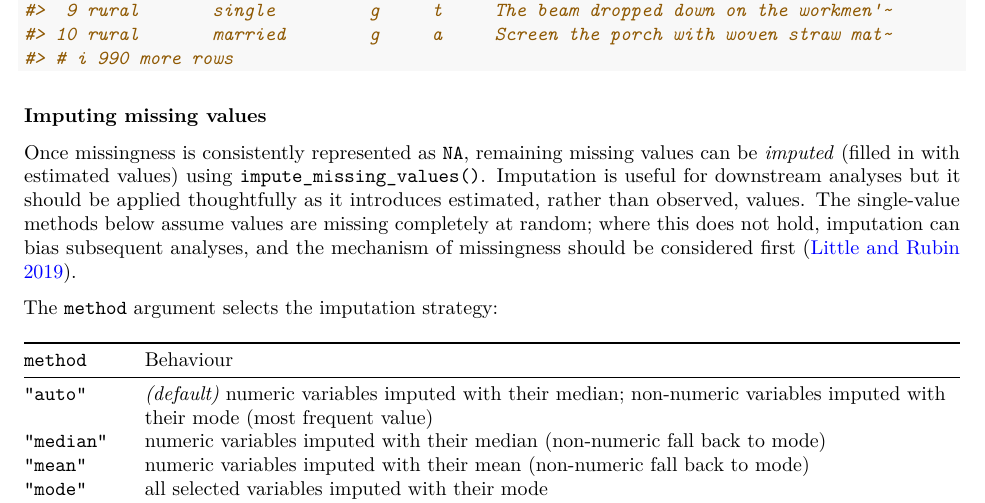
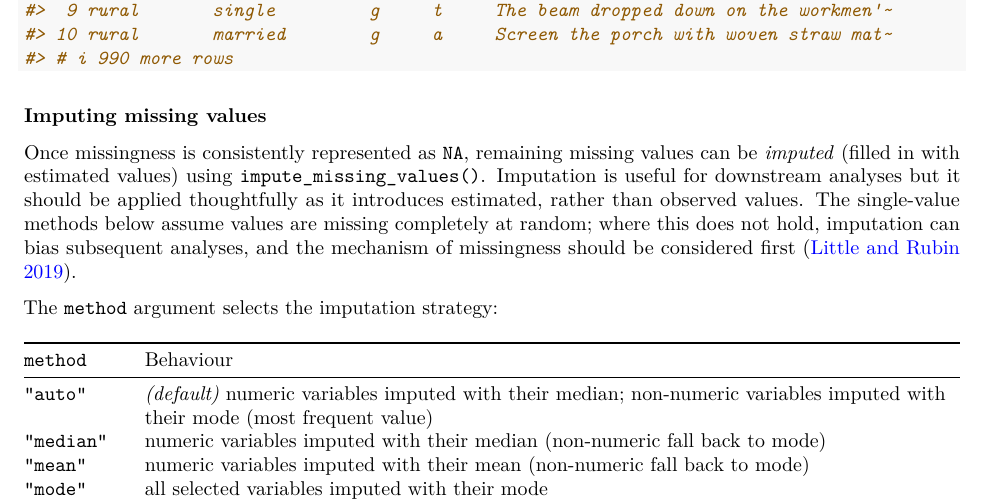
Before and after one commit to overton-group/eHDPrep, an R Markdown document (vignettes/Introduction_to_eHDPrep.Rmd): part of page 20 of 37, cut so that both start at the same text. Rendered offline with R 4.5, knitr and Pandoc, then LaTeX, with nearby package versions; code that draws random numbers runs with fixed seeds of ours; some code elsewhere in the file could not run offline; common packages that the code uses without loading them are loaded.

Commit message:
wording change

````diff
--- a/vignettes/Introduction_to_eHDPrep.Rmd
+++ b/vignettes/Introduction_to_eHDPrep.Rmd
@@ -25,7 +25,7 @@ link-citations: yes
 vignette: >
   %\VignetteIndexEntry{Introduction to eHDPrep}
   %\VignetteEncoding{UTF-8}
-  %\VignetteEngine{knitr::rmarkdown}bibliography: references.bib
+  %\VignetteEngine{knitr::rmarkdown}
 ---
 
 ```{r, include=FALSE}
@@ -571,7 +571,7 @@ nums_to_NA(data = example_data, patient_id, nums_to_replace = c(1,3))
 
 ### Imputing missing values {#impute-missing-values}
 
-Once missingness is consistently represented as `NA`, remaining missing values can be *imputed* (filled in with estimated values) using `impute_missing_values()`. Imputation is useful for downstream analyses but it should be applied thoughtfully as it introduces estimated, rather than observed, values. The single-value methods below assume values are missing completely at random; where this does not hold, imputation can bias subsequent analyses, and the mechanism of missingness should be considered first [@little2019].
+Once missingness is consistently represented as `NA`, remaining missing values can be *imputed* (filled in with estimated values) using `impute_missing_values()`. Imputation is useful for downstream analyses but it should be applied thoughtfully as it introduces estimated, rather than observed values. The single-value methods below assume values are missing completely at random; where this does not hold, imputation can bias subsequent analyses, and the mechanism of missingness should be considered first [@little2019].
 
 The `method` argument selects the imputation strategy:
 
````
Also changed, not shown: 1 other file.
